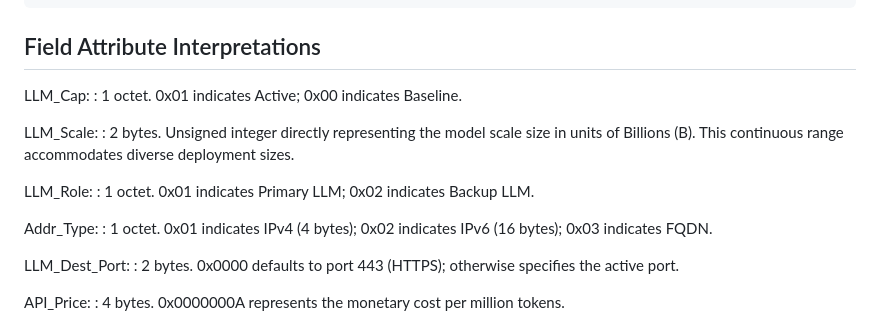
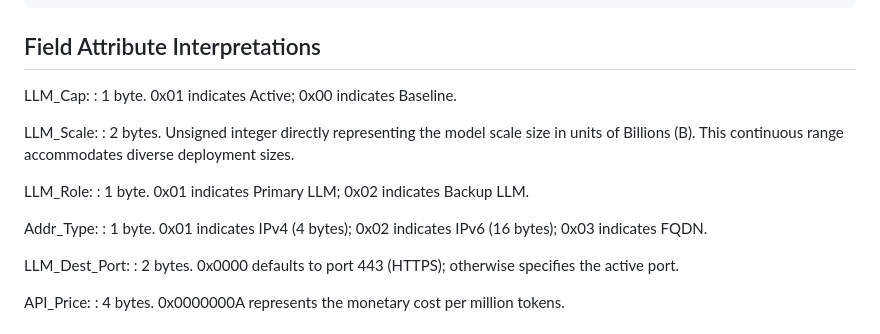
Before and after one commit to Yuanyuan4666/draft-yang-dhcp-extension, a Markdown page: draft-yang-dhcp-extension.md, the part around the change. GitHub-like rendering.

```diff
--- a/draft-yang-dhcp-extension.md
+++ b/draft-yang-dhcp-extension.md
@@ -138,16 +138,16 @@ DHCP New Option Extension options convey the LLM Address, LLM Capability Level (
 ## Field Attribute Interpretations
 
 LLM_Cap:
-: 1 octet. 0x01 indicates Active; 0x00 indicates Baseline.
+: 1 byte. 0x01 indicates Active; 0x00 indicates Baseline.
 
 LLM_Scale:
 : 2 bytes. Unsigned integer directly representing the model scale size in units of Billions (B). This continuous range accommodates diverse deployment sizes.
 
 LLM_Role:
-: 1 octet. 0x01 indicates Primary LLM; 0x02 indicates Backup LLM.
+: 1 byte. 0x01 indicates Primary LLM; 0x02 indicates Backup LLM.
 
 Addr_Type:
-: 1 octet. 0x01 indicates IPv4 (4 bytes); 0x02 indicates IPv6 (16 bytes); 0x03 indicates FQDN.
+: 1 byte. 0x01 indicates IPv4 (4 bytes); 0x02 indicates IPv6 (16 bytes); 0x03 indicates FQDN.
 
 LLM_Dest_Port:
 : 2 bytes. 0x0000 defaults to port 443 (HTTPS); otherwise specifies the active port.
```
